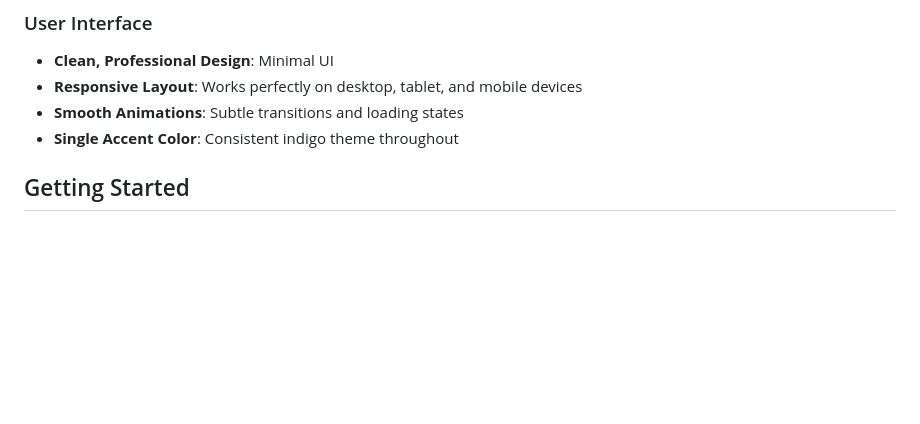
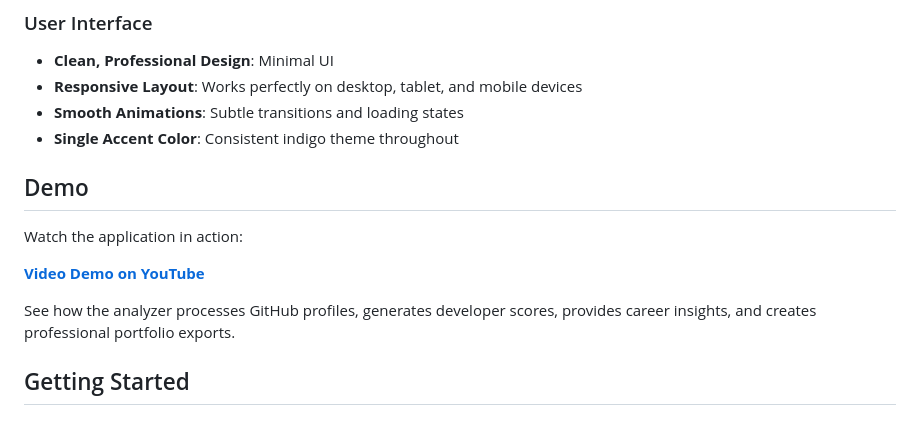
Before and after one commit to Peter-Mfitumukiza/github-profile-analyser, a Markdown page: README.md, the part around the change. Drawn GitHub-style; blank space fills up the shorter version.

```diff
--- a/README.md
+++ b/README.md
@@ -29,6 +29,14 @@ A professional web application that analyzes GitHub profiles and provides quanti
 - **Responsive Layout**: Works perfectly on desktop, tablet, and mobile devices
 - **Smooth Animations**: Subtle transitions and loading states
 - **Single Accent Color**: Consistent indigo theme throughout
+
+## Demo
+
+Watch the application in action:
+
+**[Video Demo on YouTube](https://www.youtube.com/watch?v=EEfYxlajgqA)**
+
+See how the analyzer processes GitHub profiles, generates developer scores, provides career insights, and creates professional portfolio exports.
 
 ## Getting Started
 
```
